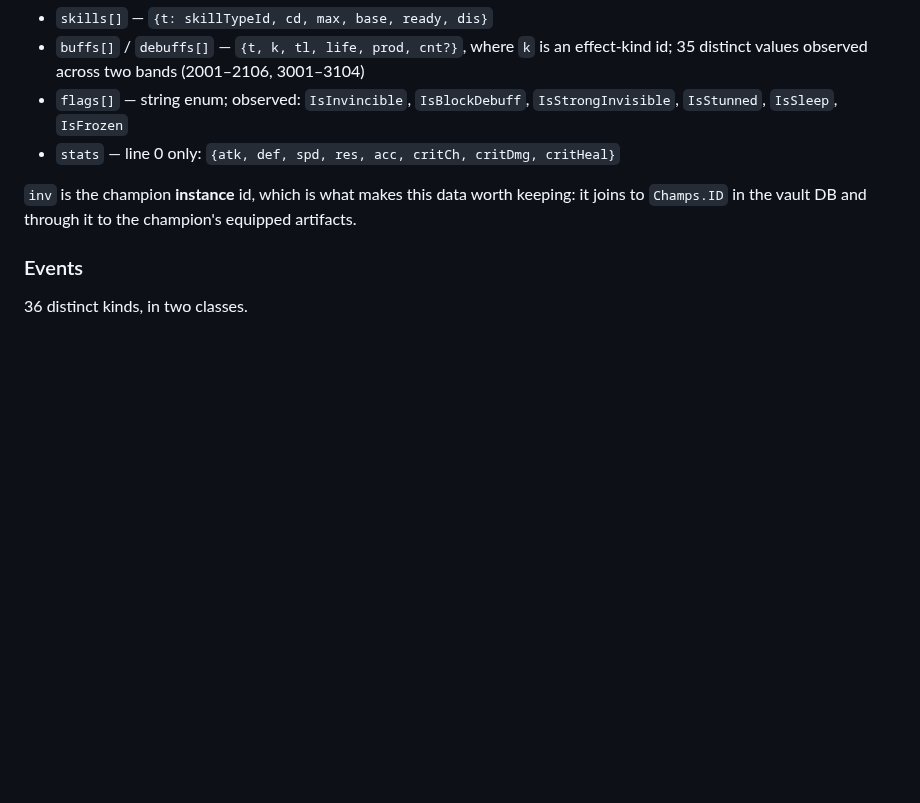
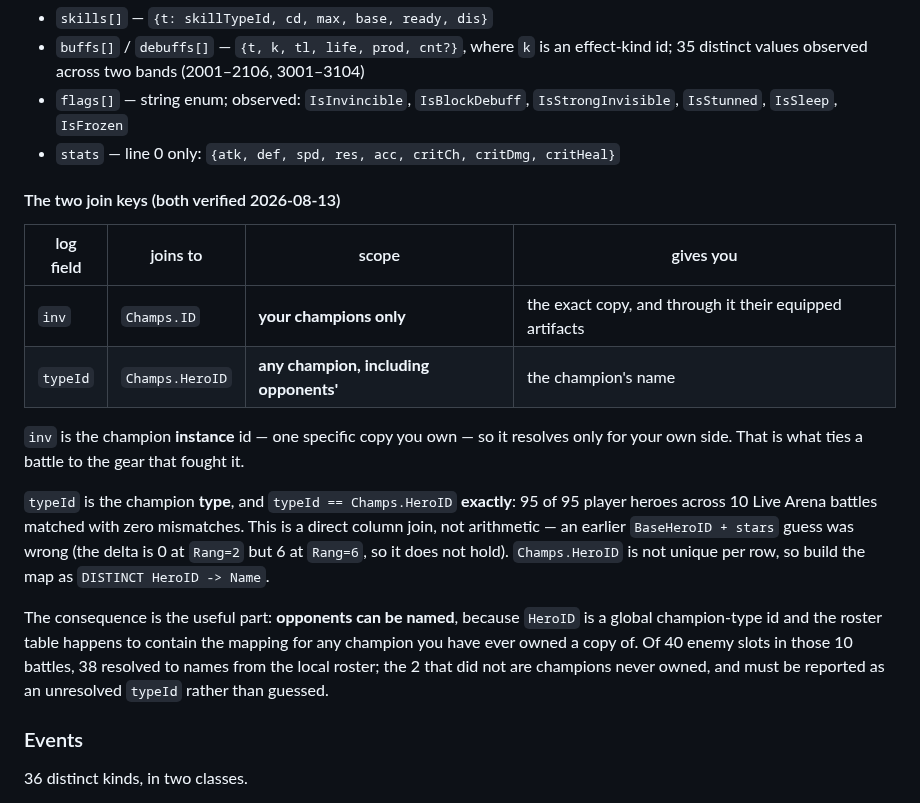
Before and after one commit to fumb13s/RSLH_filter_gen, a Markdown page: docs/plans/2026-08-12-battle-log-capture-design.md, the part around the change. Drawn GitHub-style; blank space fills up the shorter version.

Commit message:
docs(battlelogs): record both battle-log -> vault DB join keys
typeId == Champs.HeroID exactly (95/95 player heroes, 0 mismatches). It is a
direct column join, not arithmetic — a BaseHeroID + stars rule does not hold,
since the delta is 0 at Rang=2 and 6 at Rang=6.

The consequence is the point: HeroID is a global champion-type id, so it names
OPPONENTS' champions, not just ours. 38 of 40 enemy slots in 10 Live Arena
battles resolved from the local roster. inv stays our-side-only — it is the
owned-copy id and is what ties a battle to the gear that fought it.

Co-Authored-By: Claude

```diff
--- a/docs/plans/2026-08-12-battle-log-capture-design.md
+++ b/docs/plans/2026-08-12-battle-log-capture-design.md
@@ -72,8 +72,27 @@ Every line: `type: "battleLiveState"`, `pushKind: "turn"`. No other values obser
   `IsStunned`, `IsSleep`, `IsFrozen`
 - `stats` — line 0 only: `{atk, def, spd, res, acc, critCh, critDmg, critHeal}`
 
-`inv` is the champion **instance** id, which is what makes this data worth keeping: it joins to
-`Champs.ID` in the vault DB and through it to the champion's equipped artifacts.
+#### The two join keys (both verified 2026-08-13)
+
+| log field | joins to | scope | gives you |
+|---|---|---|---|
+| `inv` | `Champs.ID` | **your champions only** | the exact copy, and through it their equipped artifacts |
+| `typeId` | `Champs.HeroID` | **any champion, including opponents'** | the champion's name |
+
+`inv` is the champion **instance** id — one specific copy you own — so it resolves only for your own
+side. That is what ties a battle to the gear that fought it.
+
+`typeId` is the champion **type**, and `typeId == Champs.HeroID` **exactly**: 95 of 95 player heroes
+across 10 Live Arena battles matched with zero mismatches. This is a direct column join, not
+arithmetic — an earlier `BaseHeroID + stars` guess was wrong (the delta is 0 at `Rang=2` but 6 at
+`Rang=6`, so it does not hold). `Champs.HeroID` is not unique per row, so build the map as
+`DISTINCT HeroID -> Name`.
+
+The consequence is the useful part: **opponents can be named**, because `HeroID` is a global
+champion-type id and the roster table happens to contain the mapping for any champion you have ever
+owned a copy of. Of 40 enemy slots in those 10 battles, 38 resolved to names from the local roster;
+the 2 that did not are champions never owned, and must be reported as an unresolved `typeId` rather
+than guessed.
 
 ### Events
 
```
